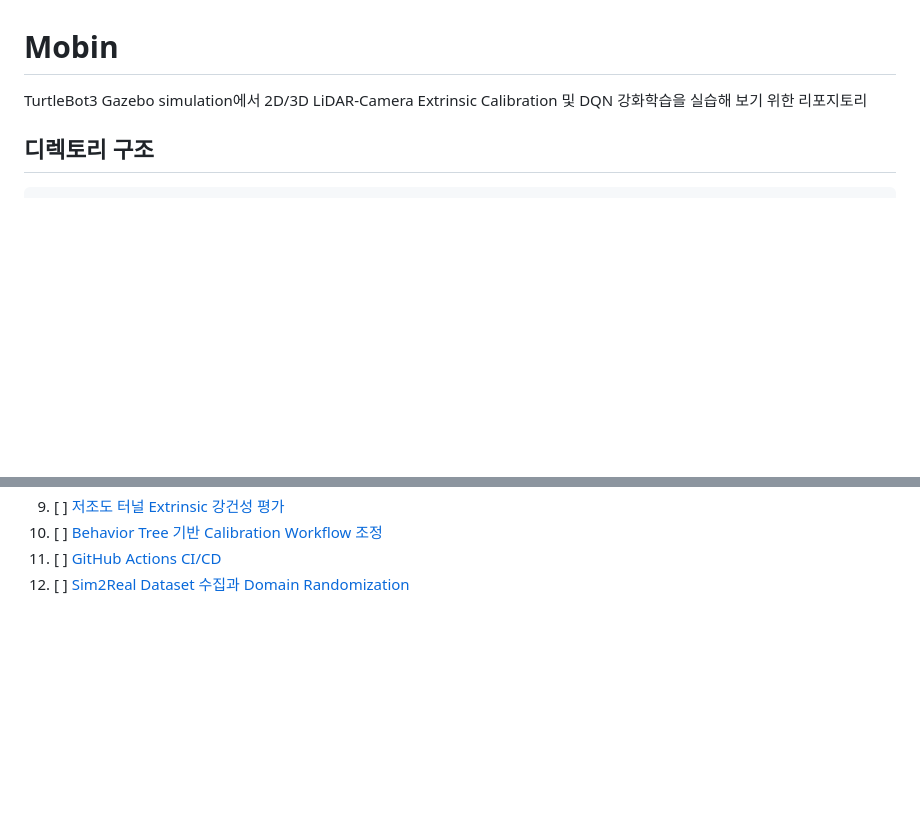
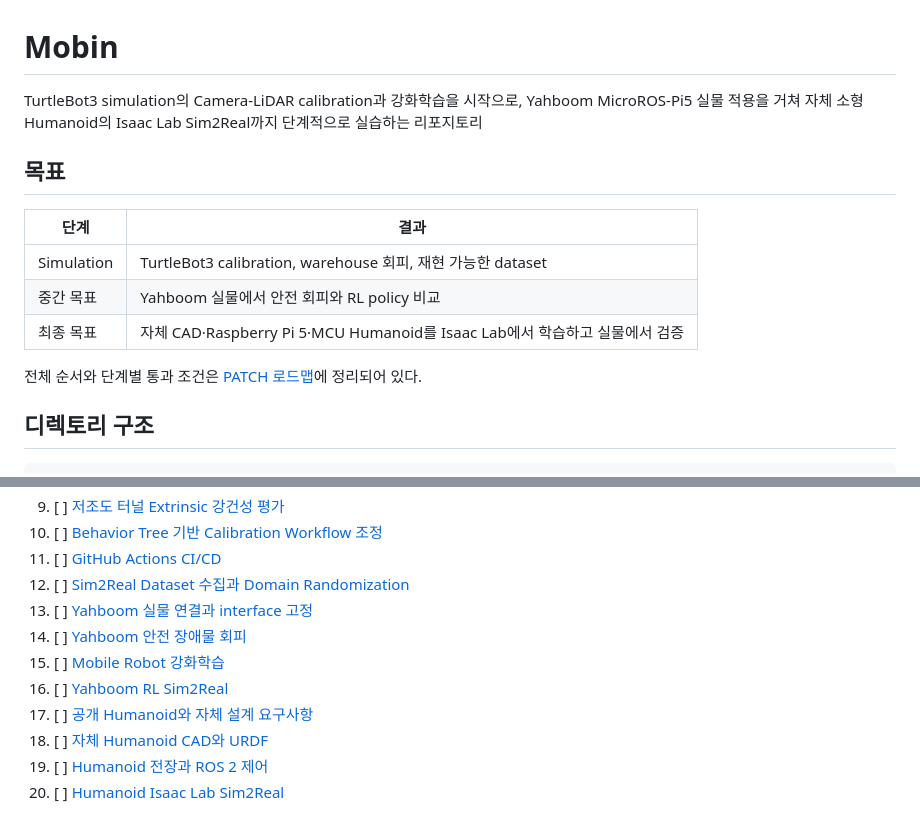
Before and after one commit to Team-Physic/mobin, a Markdown page: README.md, 2 parts joined by grey strips. GitHub-like rendering; blank space fills up the shorter version.

Commit message:
docs : Edited README.md with mid-term goal & final goal

```diff
--- a/README.md
+++ b/README.md
@@ -1,6 +1,16 @@
 # Mobin
 
-TurtleBot3 Gazebo simulation에서 2D/3D LiDAR-Camera Extrinsic Calibration 및 DQN 강화학습을 실습해 보기 위한 리포지토리
+TurtleBot3 simulation의 Camera-LiDAR calibration과 강화학습을 시작으로, Yahboom MicroROS-Pi5 실물 적용을 거쳐 자체 소형 Humanoid의 Isaac Lab Sim2Real까지 단계적으로 실습하는 리포지토리
+
+## 목표
+
+| 단계 | 결과 |
+|---|---|
+| Simulation | TurtleBot3 calibration, warehouse 회피, 재현 가능한 dataset |
+| 중간 목표 | Yahboom 실물에서 안전 회피와 RL policy 비교 |
+| 최종 목표 | 자체 CAD·Raspberry Pi 5·MCU Humanoid를 Isaac Lab에서 학습하고 실물에서 검증 |
+
+전체 순서와 단계별 통과 조건은 [PATCH 로드맵](patch/README.md)에 정리되어 있다.
 
 ## 디렉토리 구조
 
@@ -87,3 +97,11 @@ git -C forks/aws-robomaker-small-warehouse-world \
 10. [ ] [Behavior Tree 기반 Calibration Workflow 조정](patch/PATCH-08-behavior-tree-calibration-orchestration.md)
 11. [ ] [GitHub Actions CI/CD](patch/PATCH-09-github-actions-ci-cd.md)
 12. [ ] [Sim2Real Dataset 수집과 Domain Randomization](patch/PATCH-10-sim2real-dataset-collection.md)
+13. [ ] [Yahboom 실물 연결과 interface 고정](patch/PATCH-11-yahboom-hardware-bringup.md)
+14. [ ] [Yahboom 안전 장애물 회피](patch/PATCH-12-yahboom-safe-obstacle-avoidance.md)
+15. [ ] [Mobile Robot 강화학습](patch/PATCH-13-mobile-robot-reinforcement-learning.md)
+16. [ ] [Yahboom RL Sim2Real](patch/PATCH-14-yahboom-rl-sim2real.md)
+17. [ ] [공개 Humanoid와 자체 설계 요구사항](patch/PATCH-15-humanoid-reference-and-requirements.md)
+18. [ ] [자체 Humanoid CAD와 URDF](patch/PATCH-16-humanoid-cad-and-urdf.md)
+19. [ ] [Humanoid 전장과 ROS 2 제어](patch/PATCH-17-humanoid-electronics-and-control.md)
+20. [ ] [Humanoid Isaac Lab Sim2Real](patch/PATCH-18-humanoid-isaac-lab-sim2real.md)
```
